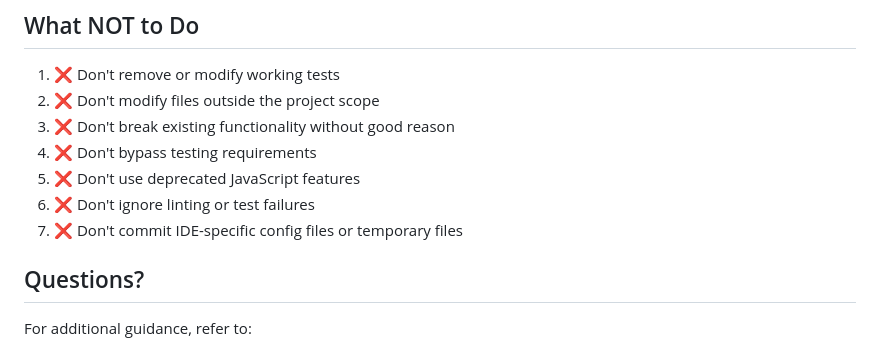
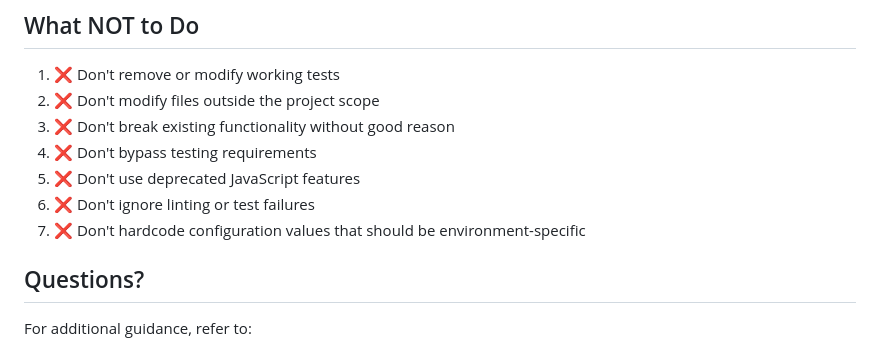
Before and after one commit to bubolazi/math, a Markdown page: .github/copilot-instructions.md, the part around the change. Rendered like a GitHub page.

Commit message:
Replace redundant guideline with environment-specific config guidance
Co-authored-by: shamatoff <7831978+shamatoff@users.noreply.github.com>

```diff
--- a/.github/copilot-instructions.md
+++ b/.github/copilot-instructions.md
@@ -298,7 +298,7 @@ python3 -m http.server # Run local server
 4. ❌ Don't bypass testing requirements
 5. ❌ Don't use deprecated JavaScript features
 6. ❌ Don't ignore linting or test failures
-7. ❌ Don't commit IDE-specific config files or temporary files
+7. ❌ Don't hardcode configuration values that should be environment-specific
 
 ## Questions?
 
```
